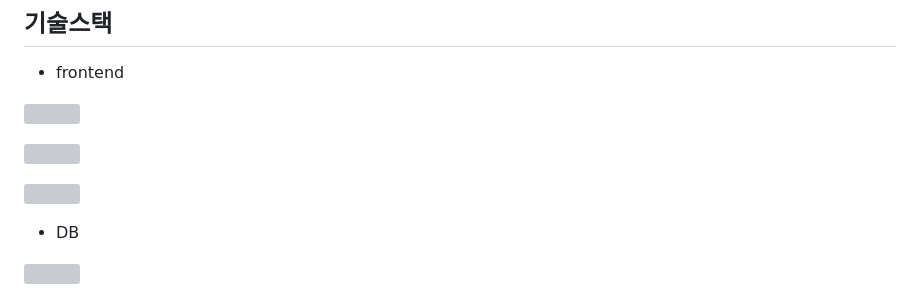
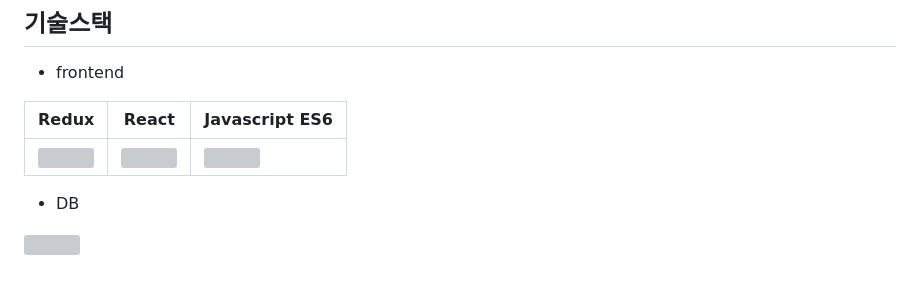
Before and after one commit to binaryarc/zeepseek, a Markdown page: README.md, the part around the change. GitHub-like rendering; grey boxes are pictures that could not be loaded.

```diff
--- a/README.md
+++ b/README.md
@@ -18,11 +18,9 @@
 
 - frontend
 
-![](https://noticon-static.tammolo.com/dgggcrkxq/image/upload/v1566919941/noticon/bwij1af50rjj0fiyjtci.png)
-
-![](https://noticon-static.tammolo.com/dgggcrkxq/image/upload/v1566557331/noticon/d5hqar2idkoefh6fjtpu.png)
-
-![](https://noticon-static.tammolo.com/dgggcrkxq/image/upload/v1567008394/noticon/ohybolu4ensol1gzqas1.png)
+| Redux | React | Javascript ES6 |
+| --- | --- | --- |
+| ![](https://noticon-static.tammolo.com/dgggcrkxq/image/upload/v1566919941/noticon/bwij1af50rjj0fiyjtci.png) | ![](https://noticon-static.tammolo.com/dgggcrkxq/image/upload/v1566557331/noticon/d5hqar2idkoefh6fjtpu.png) | ![](https://noticon-static.tammolo.com/dgggcrkxq/image/upload/v1567008394/noticon/ohybolu4ensol1gzqas1.png) |
 
 - DB
 
```
